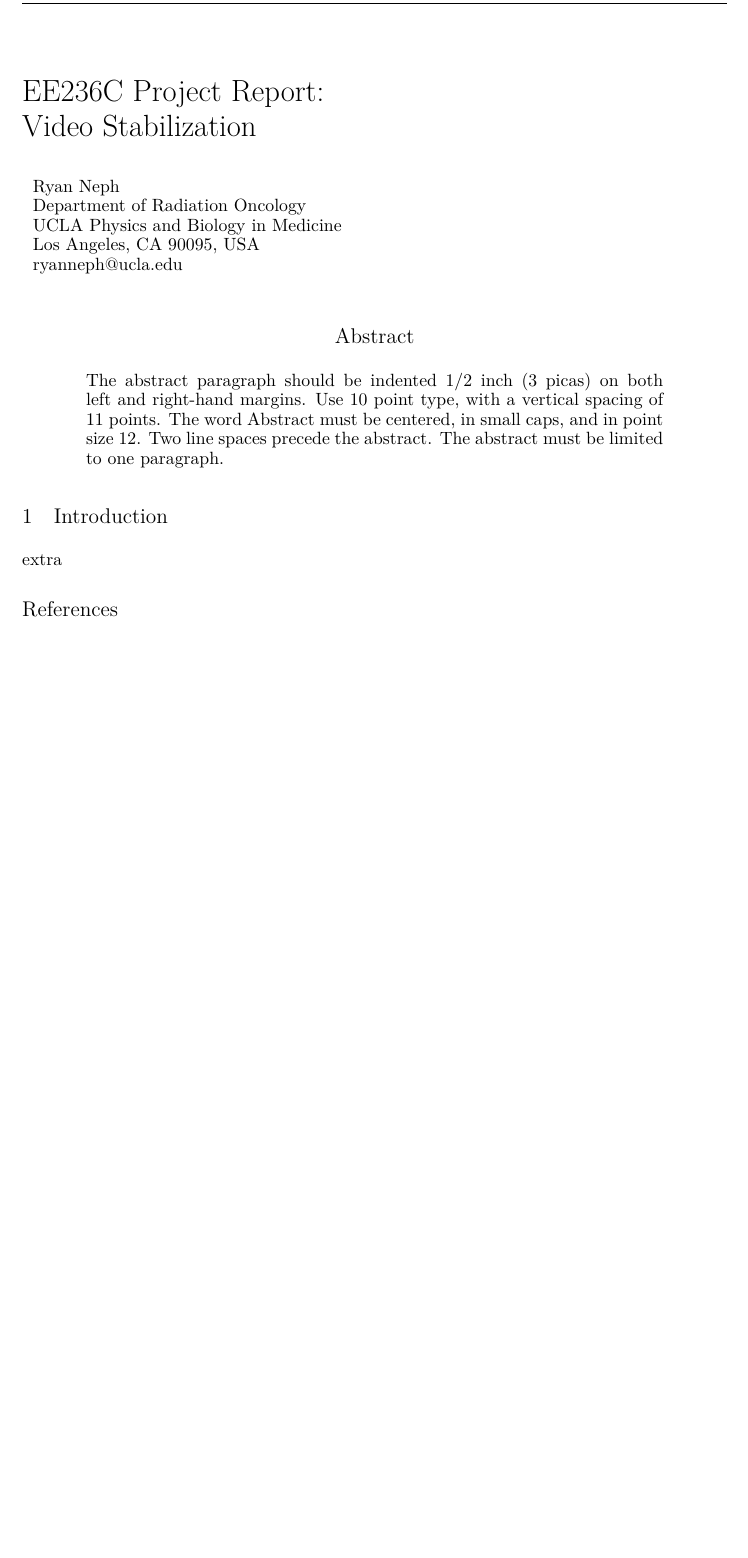
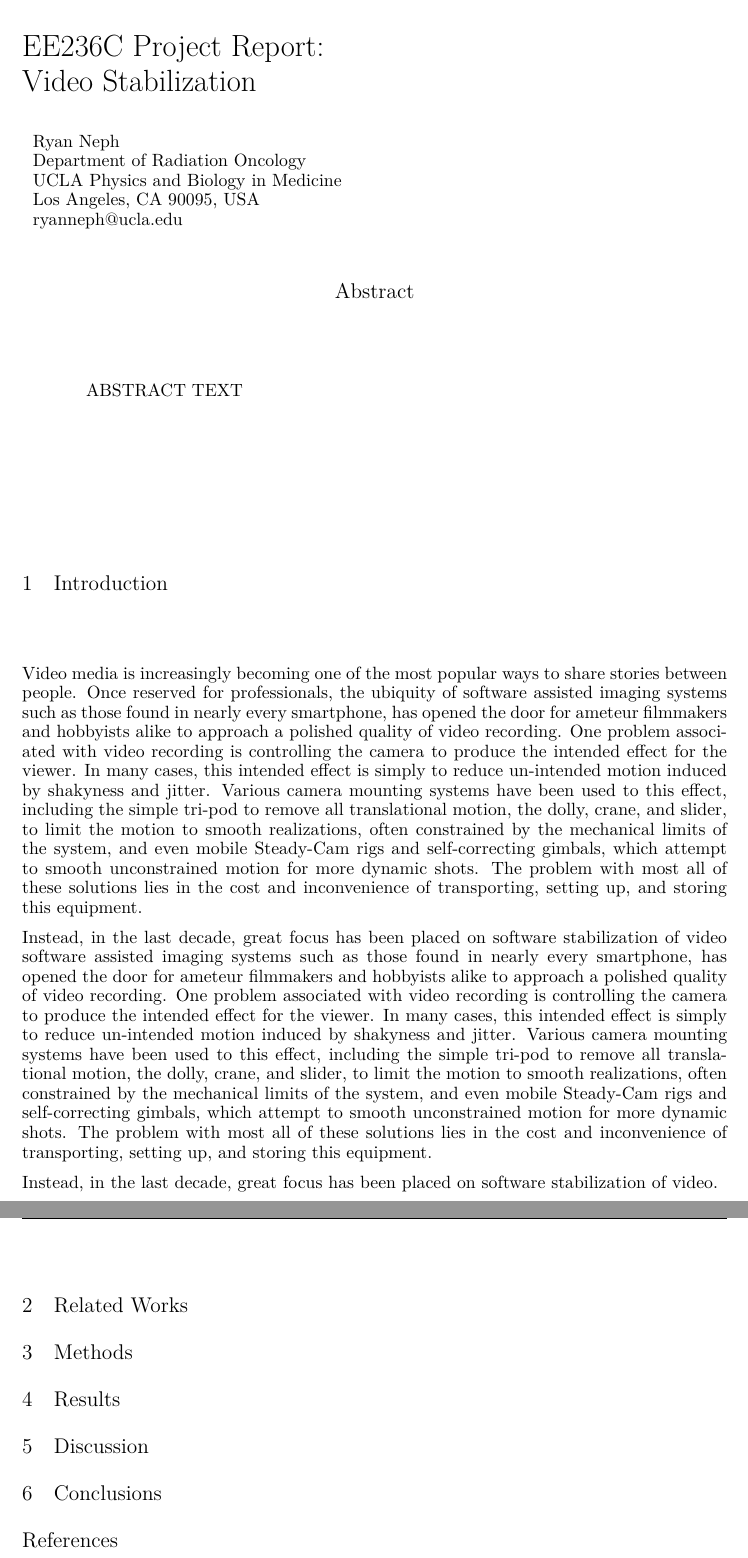
Before and after one commit to ryanneph/VideoStabilizer, a LaTeX paper (report/report.tex): part of the page before the commit and two parts of pages 1 and 2 of 2 after it, the two joined at a grey line, cut so that both start at the same text, the shorter picture padded with empty space. Compiled offline with XeLaTeX.

Commit message:
report: added to intro

```diff
--- a/report/report.tex
+++ b/report/report.tex
@@ -40,17 +40,25 @@ Los Angeles, CA 90095, USA \\
 \maketitle
 
 \begin{abstract}
-The abstract paragraph should be indented 1/2~inch (3~picas) on both left and
-right-hand margins. Use 10~point type, with a vertical spacing of 11~points.
-The word \textsc{Abstract} must be centered, in small caps, and in point size 12. Two
-line spaces precede the abstract. The abstract must be limited to one
-paragraph.
+  ABSTRACT TEXT
 \end{abstract}
 
 \section{Introduction}
-extra
+Video media is increasingly becoming one of the most popular ways to share stories between people. Once reserved for professionals, the ubiquity of software assisted imaging systems such as those found in nearly every smartphone, has opened the door for ameteur filmmakers and hobbyists alike to approach a polished quality of video recording. One problem associated with video recording is controlling the camera to produce the intended effect for the viewer. In many cases, this intended effect is simply to reduce un-intended motion induced by shakyness and jitter. Various camera mounting systems have been used to this effect, including the simple tri-pod to remove all translational motion, the dolly, crane, and slider, to limit the motion to smooth realizations, often constrained by the mechanical limits of the system, and even mobile Steady-Cam rigs and self-correcting gimbals, which attempt to smooth unconstrained motion for more dynamic shots. The problem with most all of these solutions lies in the cost and inconvenience of transporting, setting up, and storing this equipment.
 
+Instead, in the last decade, great focus has been placed on software stabilization of video software assisted imaging systems such as those found in nearly every smartphone, has opened the door for ameteur filmmakers and hobbyists alike to approach a polished quality of video recording. One problem associated with video recording is controlling the camera to produce the intended effect for the viewer. In many cases, this intended effect is simply to reduce un-intended motion induced by shakyness and jitter. Various camera mounting systems have been used to this effect, including the simple tri-pod to remove all translational motion, the dolly, crane, and slider, to limit the motion to smooth realizations, often constrained by the mechanical limits of the system, and even mobile Steady-Cam rigs and self-correcting gimbals, which attempt to smooth unconstrained motion for more dynamic shots. The problem with most all of these solutions lies in the cost and inconvenience of transporting, setting up, and storing this equipment.
 
+Instead, in the last decade, great focus has been placed on software stabilization of video.
+
+\section{Related Works}
+
+\section{Methods}
+
+\section{Results}
+
+\section{Discussion}
+
+\section{Conclusions}
 
 \bibliography{report}
 \bibliographystyle{iclr2019_conference}
```
